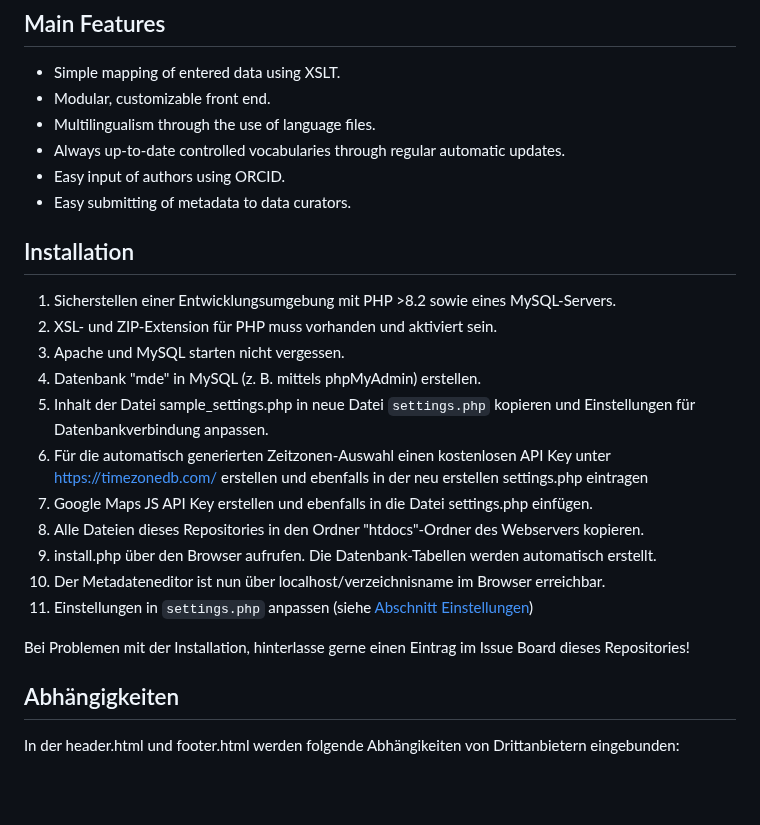
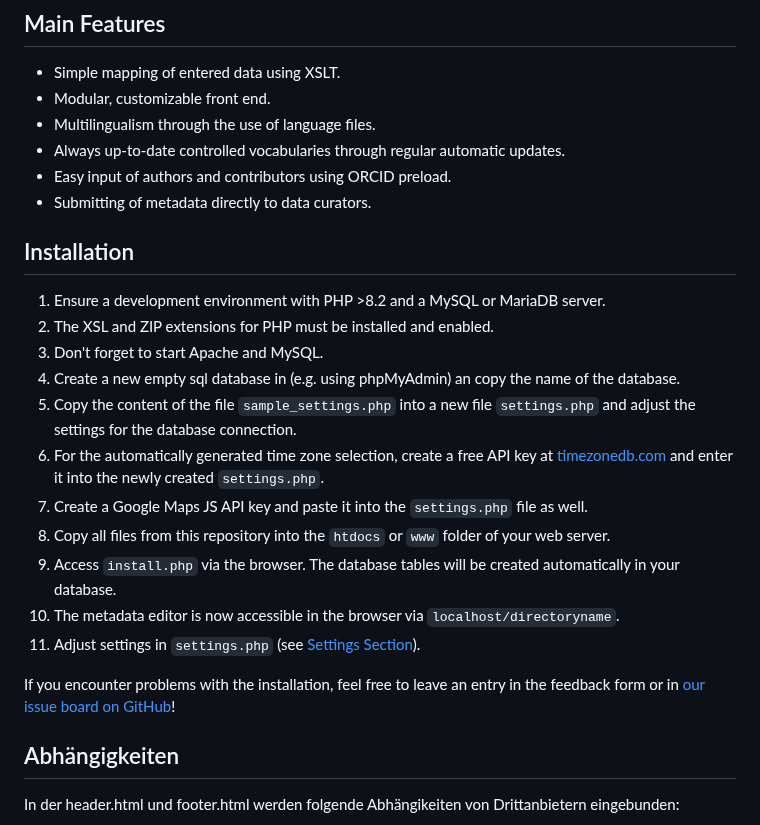
Before and after one commit to McNamara84/gfz-metadata-editor-msl-v2, a Markdown page: README.md, the part around the change. GitHub-like rendering; blank space fills up the shorter version.

Commit message:
ReadMe aktualisiert
Abschnitt Main Features aktualisiert, Abschnitt Installation übersetzt und überarbeitet

```diff
--- a/README.md
+++ b/README.md
@@ -7,24 +7,24 @@ This metadata editor is based on a student cooperation project between the Unive
 - Modular, customizable front end.
 - Multilingualism through the use of language files.
 - Always up-to-date controlled vocabularies through regular automatic updates.
-- Easy input of authors using ORCID.
-- Easy submitting of metadata to data curators.
+- Easy input of authors and contributors using ORCID preload.
+- Submitting of metadata directly to data curators.
 
 ## Installation
 
-1. Sicherstellen einer Entwicklungsumgebung mit PHP >8.2 sowie eines MySQL-Servers.
-2. XSL- und ZIP-Extension für PHP muss vorhanden und aktiviert sein.
-3. Apache und MySQL starten nicht vergessen.
-4. Datenbank "mde" in MySQL (z. B. mittels phpMyAdmin) erstellen.
-5. Inhalt der Datei sample_settings.php in neue Datei `settings.php` kopieren und Einstellungen für Datenbankverbindung anpassen.
-6. Für die automatisch generierten Zeitzonen-Auswahl einen kostenlosen API Key unter https://timezonedb.com/ erstellen und ebenfalls in der neu erstellen settings.php eintragen
-7. Google Maps JS API Key erstellen und ebenfalls in die Datei settings.php einfügen.
-8. Alle Dateien dieses Repositories in den Ordner "htdocs"-Ordner des Webservers kopieren.
-9. install.php über den Browser aufrufen. Die Datenbank-Tabellen werden automatisch erstellt.
-10. Der Metadateneditor ist nun über localhost/verzeichnisname im Browser erreichbar.
-11. Einstellungen in `settings.php` anpassen (siehe [Abschnitt Einstellungen](#einstellungen))
+1. Ensure a development environment with PHP >8.2 and a MySQL or MariaDB server.
+2. The XSL and ZIP extensions for PHP must be installed and enabled.
+3. Don't forget to start Apache and MySQL.
+4. Create a new empty sql database in (e.g. using phpMyAdmin) an copy the name of the database.
+5. Copy the content of the file `sample_settings.php` into a new file `settings.php` and adjust the settings for the database connection.
+6. For the automatically generated time zone selection, create a free API key at [timezonedb.com](https://timezonedb.com/) and enter it into the newly created `settings.php`.
+7. Create a Google Maps JS API key and paste it into the `settings.php` file as well.
+8. Copy all files from this repository into the `htdocs` or `www` folder of your web server.
+9. Access `install.php` via the browser. The database tables will be created automatically in your database.
+10. The metadata editor is now accessible in the browser via `localhost/directoryname`.
+11. Adjust settings in `settings.php` (see [Settings Section](#einstellungen)).
 
-Bei Problemen mit der Installation, hinterlasse gerne einen Eintrag im Issue Board dieses Repositories!
+If you encounter problems with the installation, feel free to leave an entry in the feedback form or in [our issue board on GitHub](https://github.com/McNamara84/gfz-metadata-editor-msl-v2/issues)!
 
 ## Abhängigkeiten
 
```
